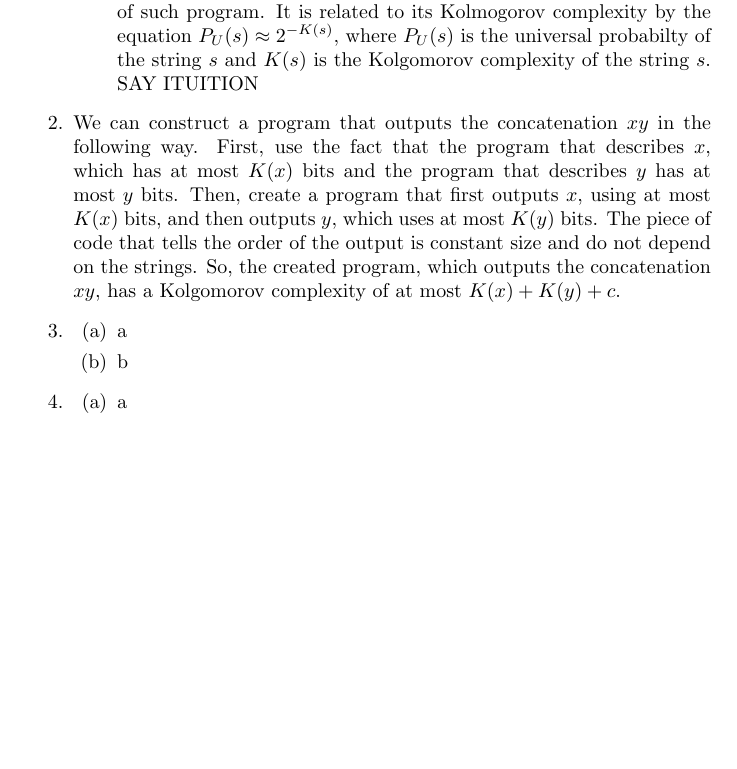
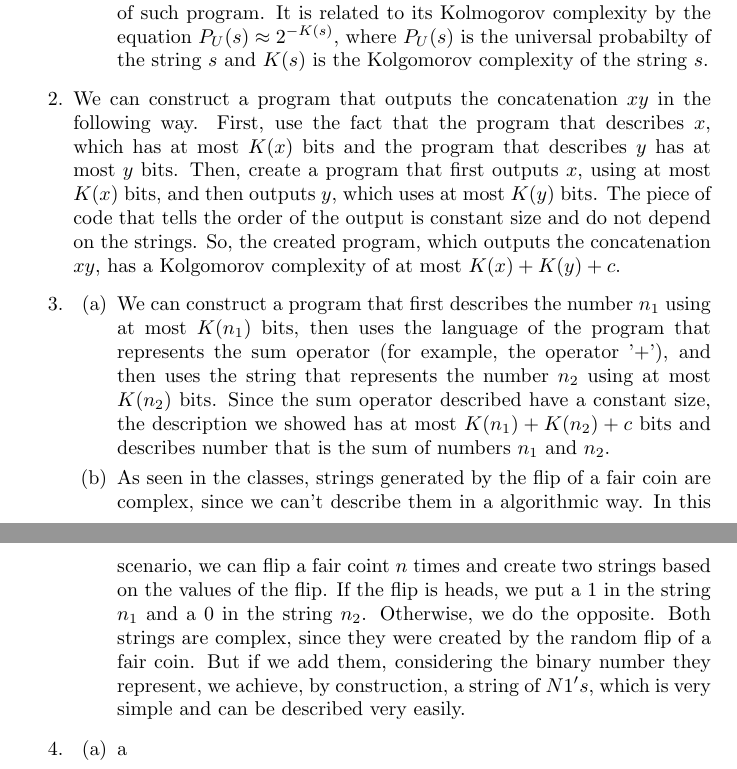
Before and after one commit to lframosferreira/information-theory, a LaTeX problem sheet (problem-sets/08/main.tex): part of page 1 of 2 before the commit and two parts of pages 1 and 2 of 2 after it, the two joined at a grey line, cut so that both start at the same text, the shorter picture padded with empty space. Compiled offline with pdfLaTeX.

Commit message:
ps08 - more answers

```diff
--- a/problem-sets/08/main.tex
+++ b/problem-sets/08/main.tex
@@ -28,15 +28,18 @@
 		      \item The universal probability of a string \(s\) is the probability that, when we give a random program to a UTM, \(s\) is the output of the execution of such program.
 		            It is related to its Kolmogorov complexity by the equation \(P_U(s) \approx 2^{-K(s)}\), where \(P_U(s)\) is the universal probabilty
 		            of the string \(s\) and \(K(s)\) is the Kolgomorov complexity of the string \(s\).
-		            SAY ITUITION
 	      \end{enumerate}
 
 	\item We can construct a program that outputs the concatenation \(xy\) in the following way. First, use the fact that the program that describes \(x\),
 	      which has at most \(K(x)\) bits and the program that describes \(y\) has at most \(y\) bits. Then, create a program that first outputs \(x\), using at most \(K(x)\) bits, and then outputs \(y\), which uses at most \(K(y)\) bits.
 	      The piece of code that tells the order of the output is constant size and do not depend on the strings. So, the created program, which outputs the concatenation \(xy\), has a Kolgomorov complexity of at most \(K(x) + K(y) + c\).
 	\item \begin{enumerate}
-		      \item a
-		      \item b
+		      \item We can construct a program that first describes the number \(n_1\) using at most \(K(n_1)\) bits, then uses the language of the program that represents the sum operator (for example, the operator '+'), and then
+		            uses the string that represents the number \(n_2\) using at most \(K(n_2)\) bits. Since the sum operator described have a constant size, the description we showed has at most \(K(n_1) + K(n_2) + c\) bits and describes number
+		            that is the sum of numbers \(n_1\) and \(n_2\).
+		      \item As seen in the classes, strings generated by the flip of a fair coin are complex, since we can't describe them in a algorithmic way. In this scenario, we can flip a fair coint \(n\) times and create two strings based
+		            on the values of the flip. If the flip is heads, we put a \(1\) in the string \(n_1\) and a \(0\) in the string \(n_2\). Otherwise, we do the opposite. Both strings are complex, since they were created by the random flip of a fair coin. But if we add them, considering the binary number they represent, we achieve, by construction,
+		            a string of \(N 1's\), which is very simple and can be described very easily.
 	      \end{enumerate}
 	\item \begin{enumerate}
 		      \item a
```
Also changed, not shown: problem-sets/08/main.pdf.
